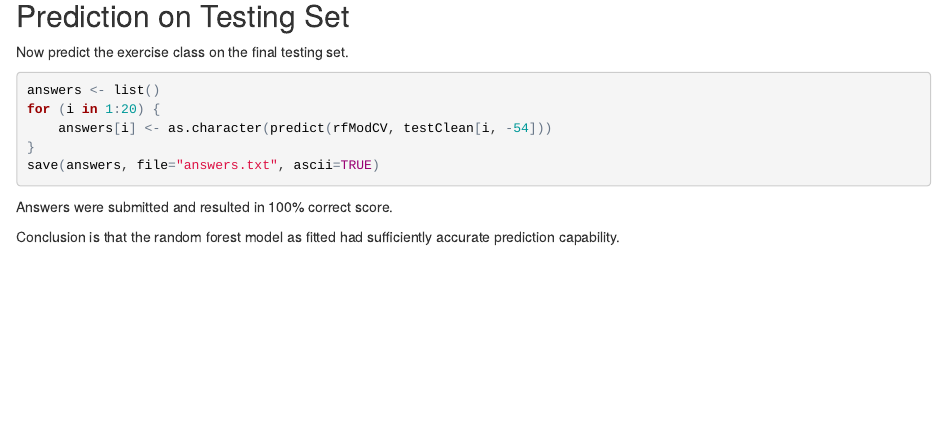
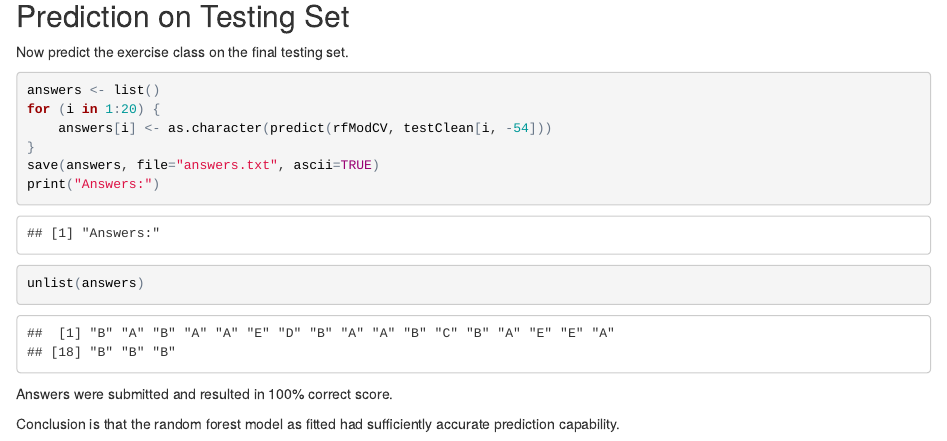
Before and after one commit to markdg/PracMachLearnProject, an R Markdown document (PracMachLrnProject.Rmd): the page in a window 1100 px wide, from 5690 px down. The pictures show the output file PracMachLrnProject.html that the author committed with the source, opened offline.

Commit message:
Updated to include answers in report

````diff
--- a/PracMachLrnProject.Rmd
+++ b/PracMachLrnProject.Rmd
@@ -160,6 +160,8 @@ for (i in 1:20) {
     answers[i] <- as.character(predict(rfModCV, testClean[i, -54]))
 }
 save(answers, file="answers.txt", ascii=TRUE)
+print("Answers:")
+unlist(answers)
 ```
 
 Answers were submitted and resulted in 100% correct score.
````
Also changed, not shown: PracMachLrnProject.html.
